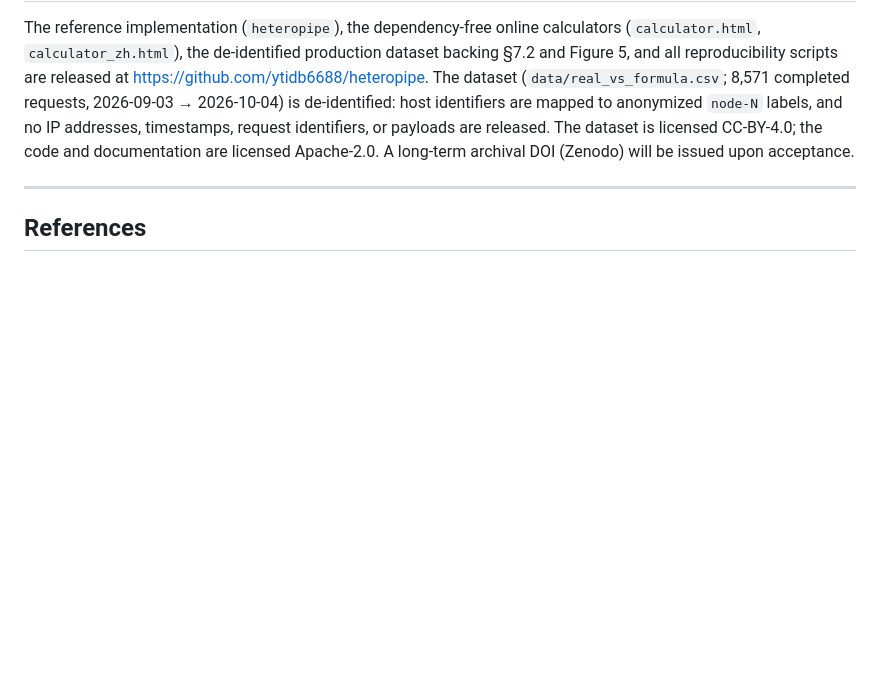
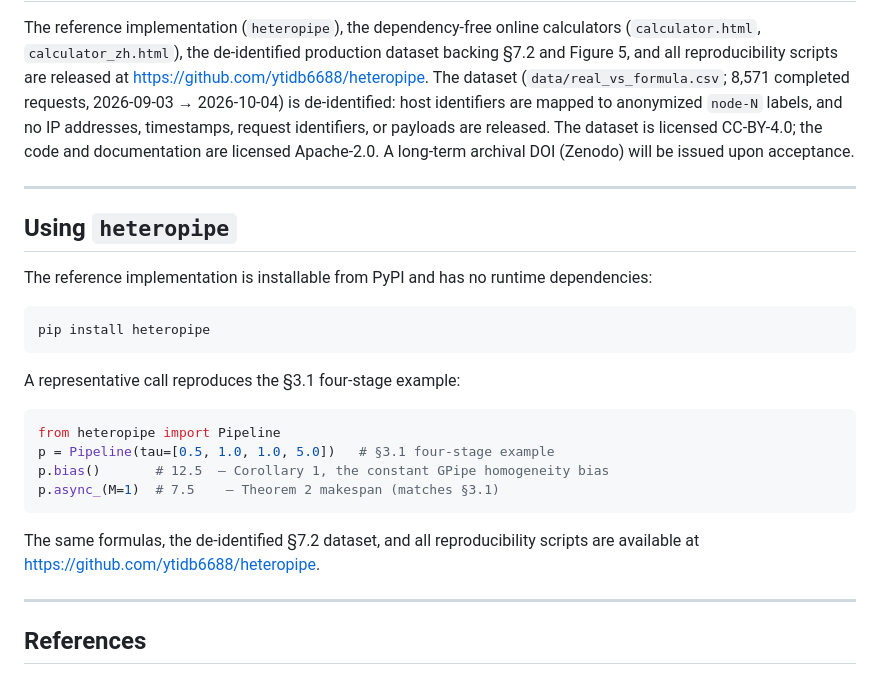
Before and after one commit to ytidb6688/heteropipe, a Markdown page: paper/arXiv_heteropipe_makespan_bounds.md, the part around the change. Rendered like a GitHub page; blank space fills up the shorter version.

Commit message:
paper: add 'Using heteropipe' usage subsection (pip install + reproducibility example)

````diff
--- a/paper/arXiv_heteropipe_makespan_bounds.md
+++ b/paper/arXiv_heteropipe_makespan_bounds.md
@@ -422,6 +422,29 @@ The reference implementation (`heteropipe`), the dependency-free online calculat
 
 ---
 
+## Using `heteropipe`
+
+The reference implementation is installable from PyPI and has no runtime
+dependencies:
+
+```bash
+pip install heteropipe
+```
+
+A representative call reproduces the §3.1 four-stage example:
+
+```python
+from heteropipe import Pipeline
+p = Pipeline(tau=[0.5, 1.0, 1.0, 5.0])   # §3.1 four-stage example
+p.bias()       # 12.5  — Corollary 1, the constant GPipe homogeneity bias
+p.async_(M=1)  # 7.5    — Theorem 2 makespan (matches §3.1)
+```
+
+The same formulas, the de-identified §7.2 dataset, and all reproducibility
+scripts are available at https://github.com/ytidb6688/heteropipe.
+
+---
+
 ## References
 1. Huang Y, Cheng H, Bapna A, et al. GPipe: Efficient training of giant neural networks using pipeline parallelism. *Advances in Neural Information Processing Systems (NeurIPS)*, 2019.
 2. Graham R L. Bounds on multiprocessing timing anomalies. *SIAM Journal on Applied Mathematics*, 17(2):416–429, 1969.
````
